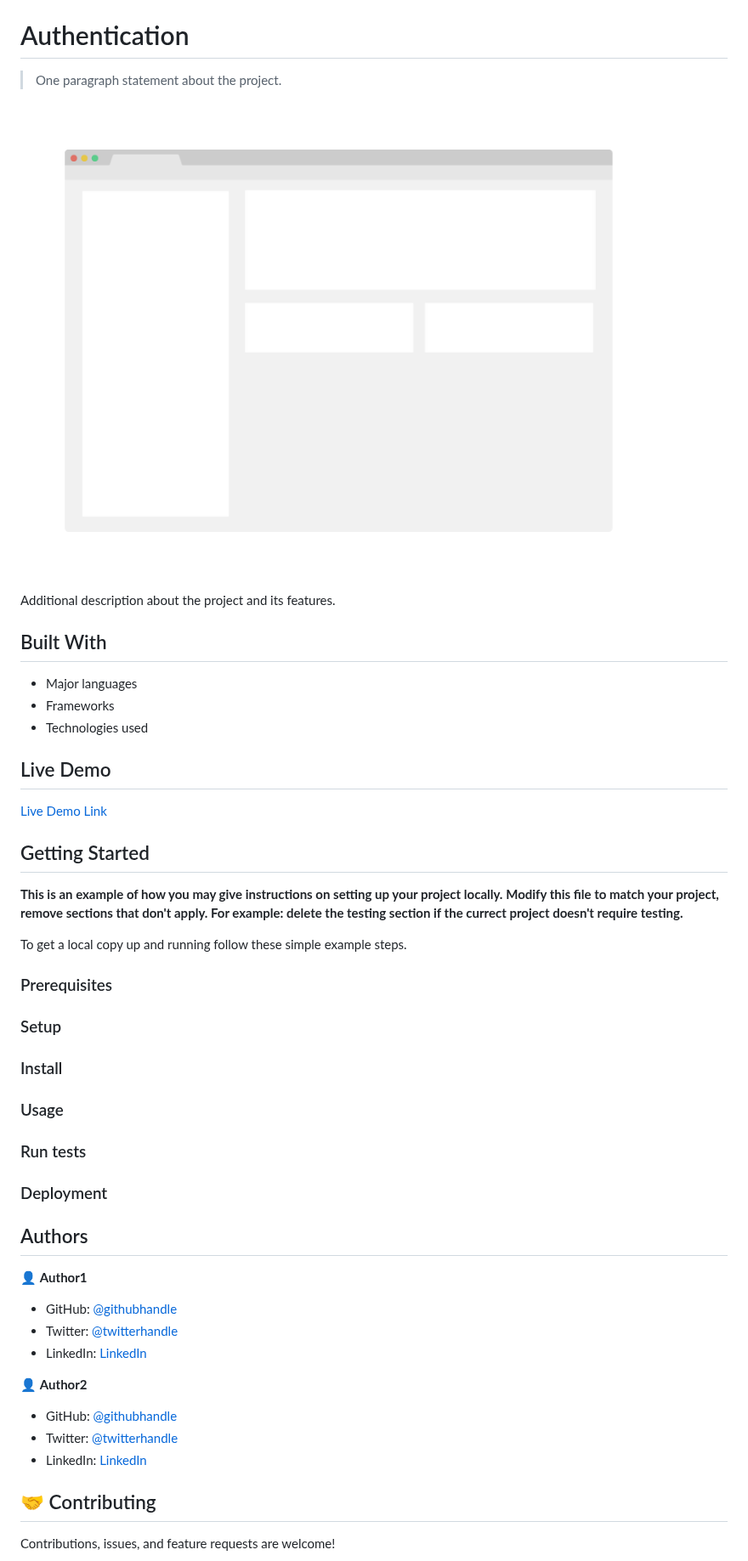
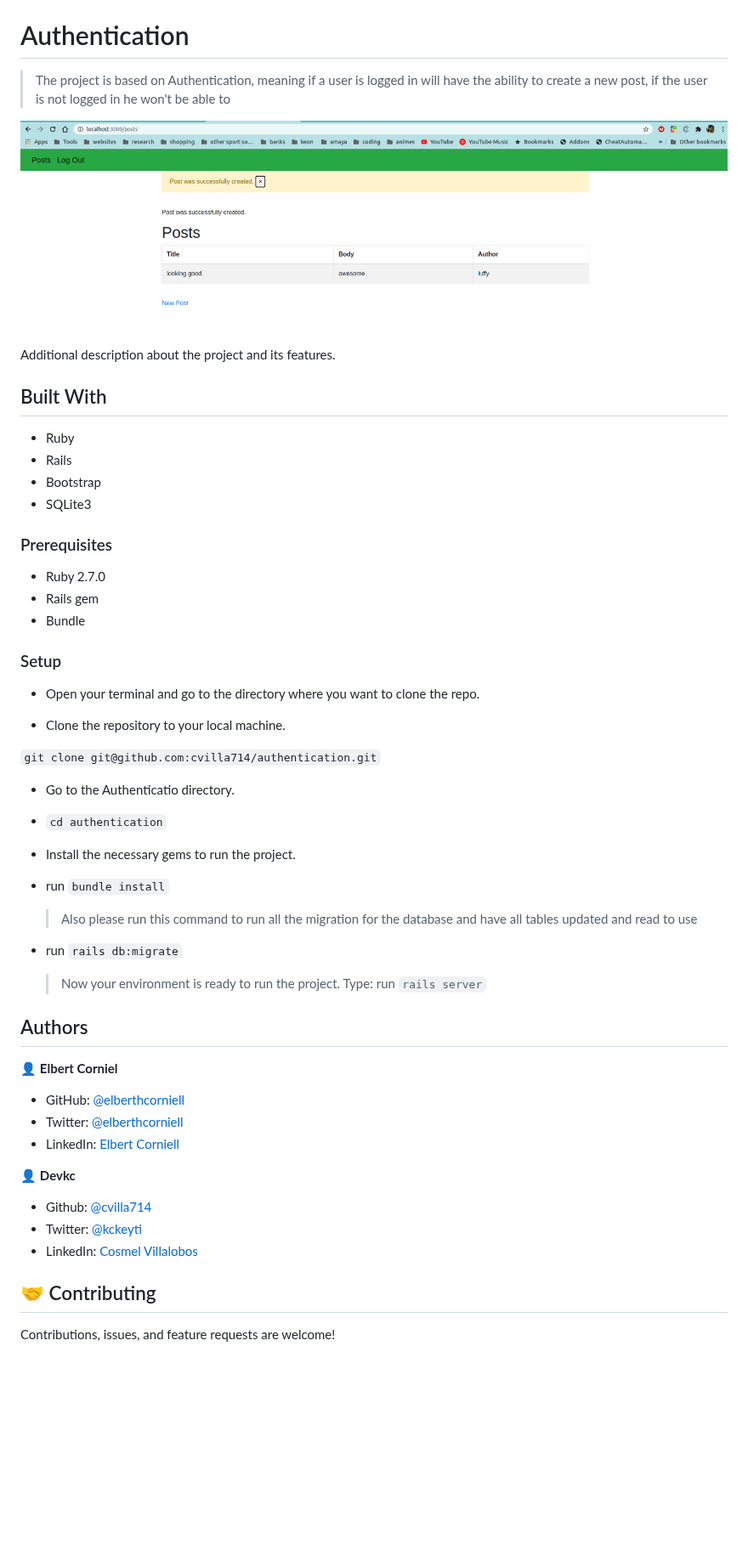
Before and after one commit to cvilla714/authentication, a Markdown page: README.md, the part around one of its changes. Shown at 85% size. Drawn GitHub-style; pictures changed too: app_screenshot.png; blank space fills up the shorter version.

Commit message:
added the infor for the readme file

```diff
--- a/README.md
+++ b/README.md
@@ -2,7 +2,9 @@
 
 # Authentication
 
-> One paragraph statement about the project.
+> The project is based on Authentication, meaning if a user is logged in
+> will have the ability to create a new post, if the user is not logged in
+> he won't be able to
 
 ![screenshot](./app_screenshot.png)
 
@@ -10,46 +12,50 @@ Additional description about the project and its features.
 
 ## Built With
 
-- Major languages
-- Frameworks
-- Technologies used
-
-## Live Demo
-
-[Live Demo Link](https://livedemo.com)
-
-## Getting Started
-
-**This is an example of how you may give instructions on setting up your project locally.**
-**Modify this file to match your project, remove sections that don't apply. For example: delete the testing section if the currect project doesn't require testing.**
-
-To get a local copy up and running follow these simple example steps.
+- Ruby
+- Rails
+- Bootstrap
+- SQLite3
 
 ### Prerequisites
 
+- Ruby 2.7.0
+- Rails gem
+- Bundle
+
 ### Setup
 
-### Install
+- Open your terminal and go to the directory where you want to clone the repo.
 
-### Usage
+- Clone the repository to your local machine.
 
-### Run tests
+`git clone git@github.com:cvilla714/authentication.git`
 
-### Deployment
+- Go to the Authenticatio directory.
+
+- `cd authentication`
+
+- Install the necessary gems to run the project.
+
+- run `bundle install`
+  > Also please run this command to run all the migration for the database and have all tables updated and read to use
+- run `rails db:migrate`
+  > Now your environment is ready to run the project. Type:
+  > run `rails server`
 
 ## Authors
 
-👤 **Author1**
+👤 **Elbert Corniel**
 
-- GitHub: [@githubhandle](https://github.com/githubhandle)
-- Twitter: [@twitterhandle](https://twitter.com/twitterhandle)
-- LinkedIn: [LinkedIn](https://linkedin.com/linkedinhandle)
+- GitHub: [@elberthcorniell](https://github.com/elberthcorniell)
+- Twitter: [@elberthcorniell](https://twitter.com/elberthcorniell)
+- LinkedIn: [Elbert Corniell](https://www.linkedin.com/in/elbert-corniell-989183159/)
 
-👤 **Author2**
+👤 **Devkc**
 
-- GitHub: [@githubhandle](https://github.com/githubhandle)
-- Twitter: [@twitterhandle](https://twitter.com/twitterhandle)
-- LinkedIn: [LinkedIn](https://linkedin.com/linkedinhandle)
+- Github: [@cvilla714](https://github.com/cvilla714)
+- Twitter: [@kckeyti](https://twitter.com/kckeyti)
+- LinkedIn: [Cosmel Villalobos](https://www.linkedin.com/in/cosvilla/)
 
 ## 🤝 Contributing
 
```
Also changed, not shown: other parts of README.md (+3 -3 lines).
